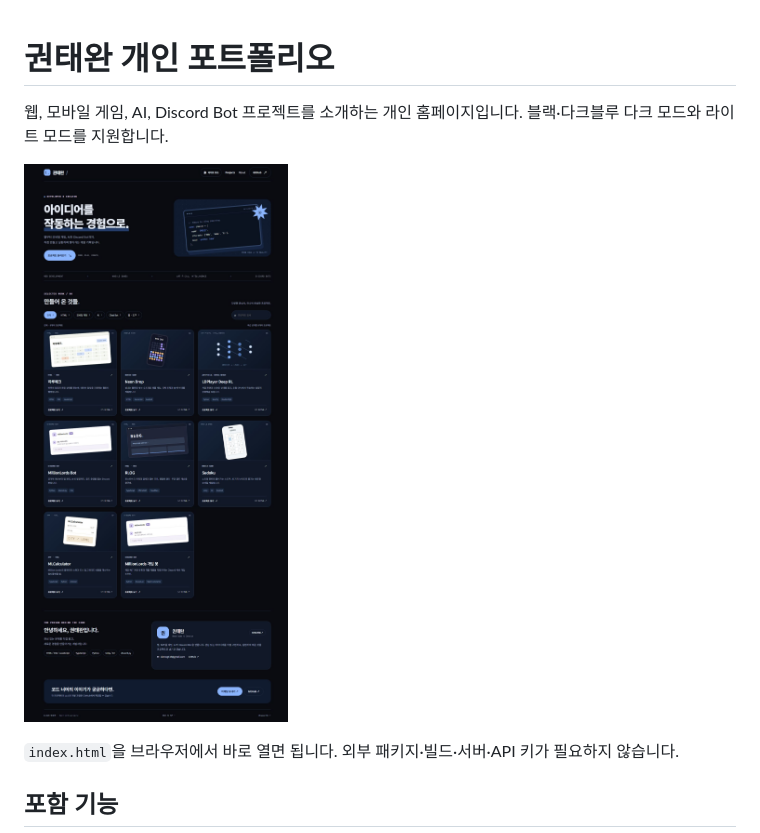
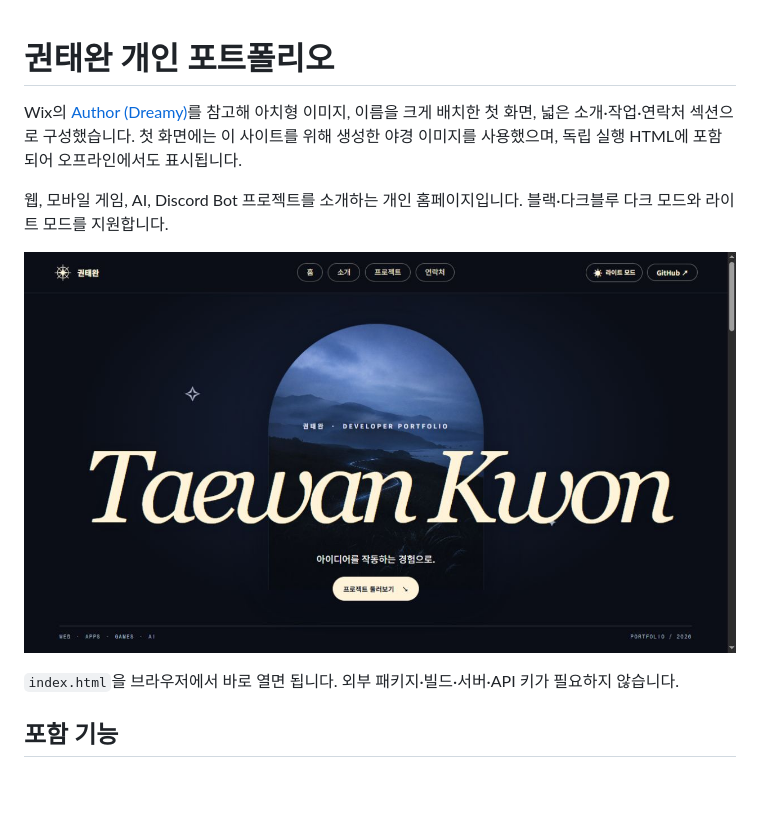
Before and after one commit to taewan192/taewan-portfolio, a Markdown page: README.md, the part around the change. GitHub-like rendering; pictures changed too: docs/preview.jpg; blank space fills up the shorter version.

```diff
--- a/README.md
+++ b/README.md
@@ -1,4 +1,6 @@
 # 권태완 개인 포트폴리오
+
+Wix의 [Author (Dreamy)](https://www.wix.com/website-template/view/html/wh-1271)를 참고해 아치형 이미지, 이름을 크게 배치한 첫 화면, 넓은 소개·작업·연락처 섹션으로 구성했습니다. 첫 화면에는 이 사이트를 위해 생성한 야경 이미지를 사용했으며, 독립 실행 HTML에 포함되어 오프라인에서도 표시됩니다.
 
 웹, 모바일 게임, AI, Discord Bot 프로젝트를 소개하는 개인 홈페이지입니다. 블랙·다크블루 다크 모드와 라이트 모드를 지원합니다.
 
```
Also changed, not shown: 1 other file.
